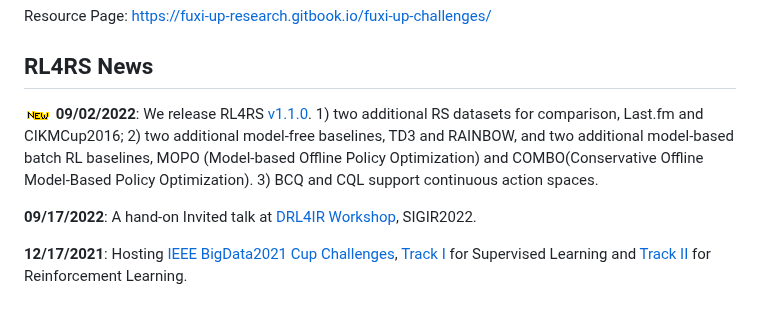
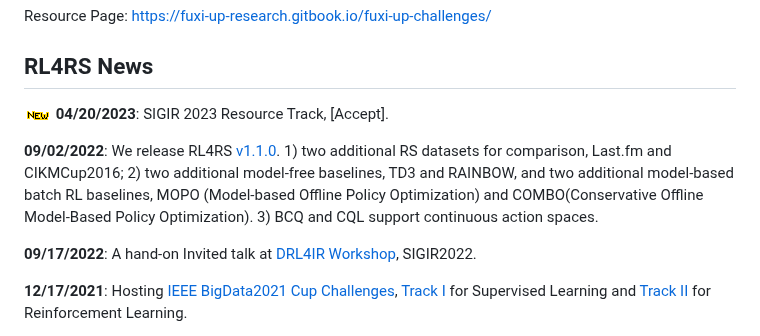
Before and after one commit to fuxiAIlab/RL4RS, a Markdown page: README.md, the part around the change. Drawn GitHub-style; blank space fills up the shorter version.

```diff
--- a/README.md
+++ b/README.md
@@ -34,7 +34,9 @@ Kaggle Competition (old version): https://www.kaggle.com/c/bigdata2021-rl-recsys
 Resource Page: https://fuxi-up-research.gitbook.io/fuxi-up-challenges/
 
 ## RL4RS News
-![new](/assets/new.gif) **09/02/2022**: We release RL4RS [v1.1.0](https://github.com/fuxiAIlab/RL4RS/releases/tag/v1.1.0). 1) two additional RS datasets for comparison, Last.fm and CIKMCup2016; 2) two additional model-free baselines, TD3 and RAINBOW, and two additional model-based batch RL baselines, MOPO (Model-based Offline Policy Optimization) and COMBO(Conservative Offline Model-Based Policy Optimization). 3) BCQ and CQL support continuous action spaces.
+![new](/assets/new.gif) **04/20/2023**: SIGIR 2023 Resource Track, [Accept].
+
+**09/02/2022**: We release RL4RS [v1.1.0](https://github.com/fuxiAIlab/RL4RS/releases/tag/v1.1.0). 1) two additional RS datasets for comparison, Last.fm and CIKMCup2016; 2) two additional model-free baselines, TD3 and RAINBOW, and two additional model-based batch RL baselines, MOPO (Model-based Offline Policy Optimization) and COMBO(Conservative Offline Model-Based Policy Optimization). 3) BCQ and CQL support continuous action spaces.
 
 <!--**08/28/2022**: NeurIPS 2022 Track Datasets and Benchmarks, [Under Review](https://openreview.net/forum?id=euli0I5CKvy).-->
 
```
